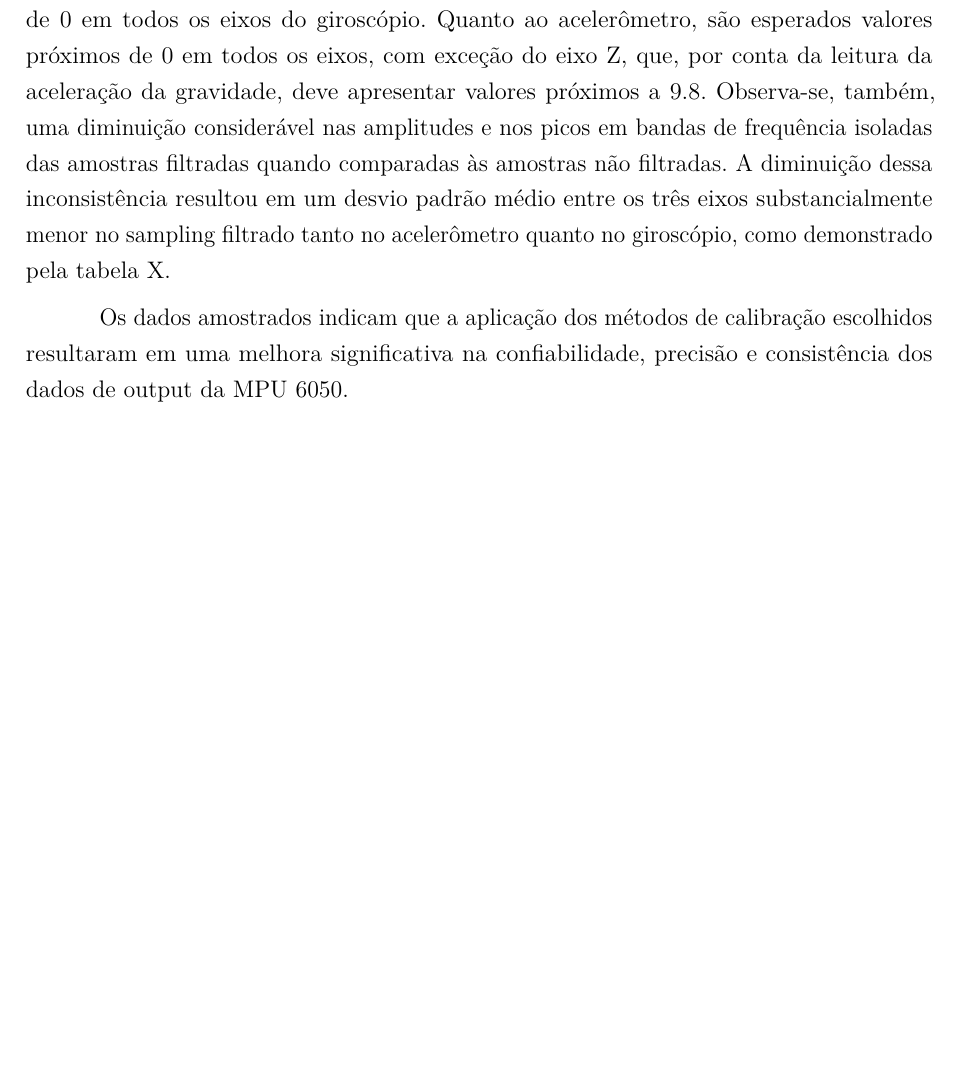
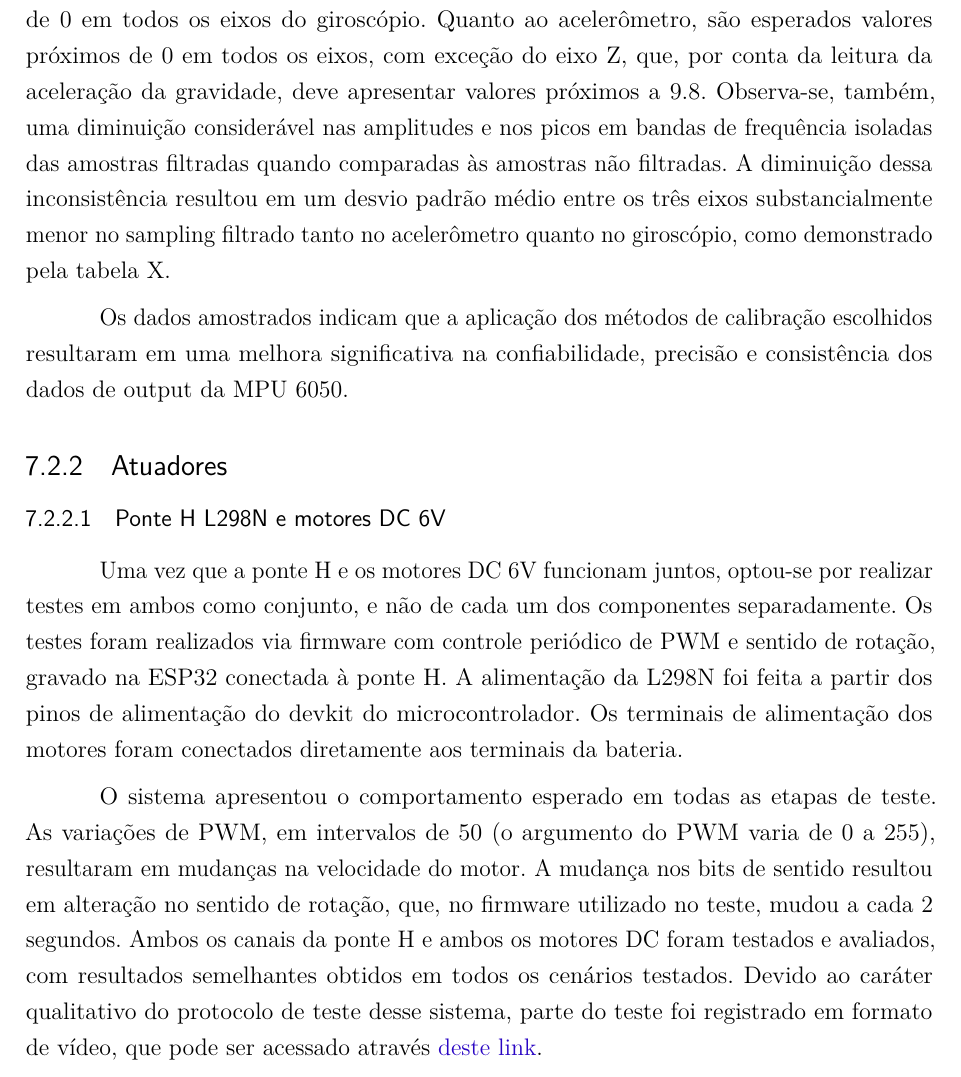
Before and after one commit to fcte-pi1/2026.1_PI1_Grupo01_Bruno, a LaTeX thesis (docs/relatorio/relatorio.tex, which reads docs/relatorio/editaveis/09_resultados.tex): part of page 50 of 55, cut so that both start at the same text, the shorter picture padded with empty space. Compiled offline with pdfLaTeX.

Commit message:
docs: adicionando teste e validação dos atuadores (conjunto motores DC e ponte H)

```diff
--- a/docs/relatorio/editaveis/09_resultados.tex
+++ b/docs/relatorio/editaveis/09_resultados.tex
@@ -117,6 +117,15 @@ Os dados foram coletados com o sensor parado e posicionado na horizontal, parale
 Ao analisar os gráficos e a tabela, nota-se que os dados de máximos e mínimos pós filtragem e aplicação de offset mostram-se mais concisos e coerentes com o posicionamento do sensor, pois espera-se, a partir da configuração descrita anteriormente, valores próximos de 0 em todos os eixos do giroscópio. Quanto ao acelerômetro, são esperados valores próximos de 0 em todos os eixos, com exceção do eixo Z, que, por conta da leitura da aceleração da gravidade, deve apresentar valores próximos a 9.8. Observa-se, também, uma diminuição considerável nas amplitudes e nos picos em bandas de frequência isoladas das amostras filtradas quando comparadas às amostras não filtradas. A diminuição dessa inconsistência resultou em um desvio padrão médio entre os três eixos substancialmente menor no sampling filtrado tanto no acelerômetro quanto no giroscópio, como demonstrado pela tabela X.
 
 Os dados amostrados indicam que a aplicação dos métodos de calibração escolhidos resultaram em uma melhora significativa na confiabilidade, precisão e consistência dos dados de output da MPU 6050.
+
+\subsection{Atuadores}
+\subsubsection{Ponte H L298N e motores DC 6V}
+Uma vez que a ponte H e os motores DC 6V funcionam juntos, optou-se por realizar testes em ambos como conjunto, e não de cada um dos componentes separadamente. Os testes foram realizados via firmware com controle periódico de PWM e sentido de rotação, gravado na ESP32 conectada à ponte H. A alimentação da L298N foi feita a partir dos pinos de alimentação do devkit do microcontrolador. Os terminais de alimentação dos motores foram conectados diretamente aos terminais da bateria.
+
+O sistema apresentou o comportamento esperado em todas as etapas de teste. As variações de PWM, em intervalos de 50 (o argumento do PWM varia de 0 a 255), resultaram em mudanças na velocidade do motor. A mudança nos bits de sentido resultou em alteração no sentido de rotação, que, no firmware utilizado no teste, mudou a cada 2 segundos. Ambos os canais da ponte H e ambos os motores DC foram testados e avaliados, com resultados semelhantes obtidos em todos os cenários testados. Devido ao caráter qualitativo do protocolo de teste desse sistema, parte do teste foi registrado em formato de vídeo, que pode ser acessado através \href{https://unbbr-my.sharepoint.com/:f:/g/personal/231027079_aluno_unb_br/IgBTkERhmse0RpFUGiqooULzAQvzFr9VL5YGq6soeIDkyNI?e=624aZd}{deste link}.
+
+
+
 
 % \section{Testes de consumo energético}
 
```
Also changed, not shown: docs/relatorio/editaveis/09_resultados.tex (2 more changed lines).
